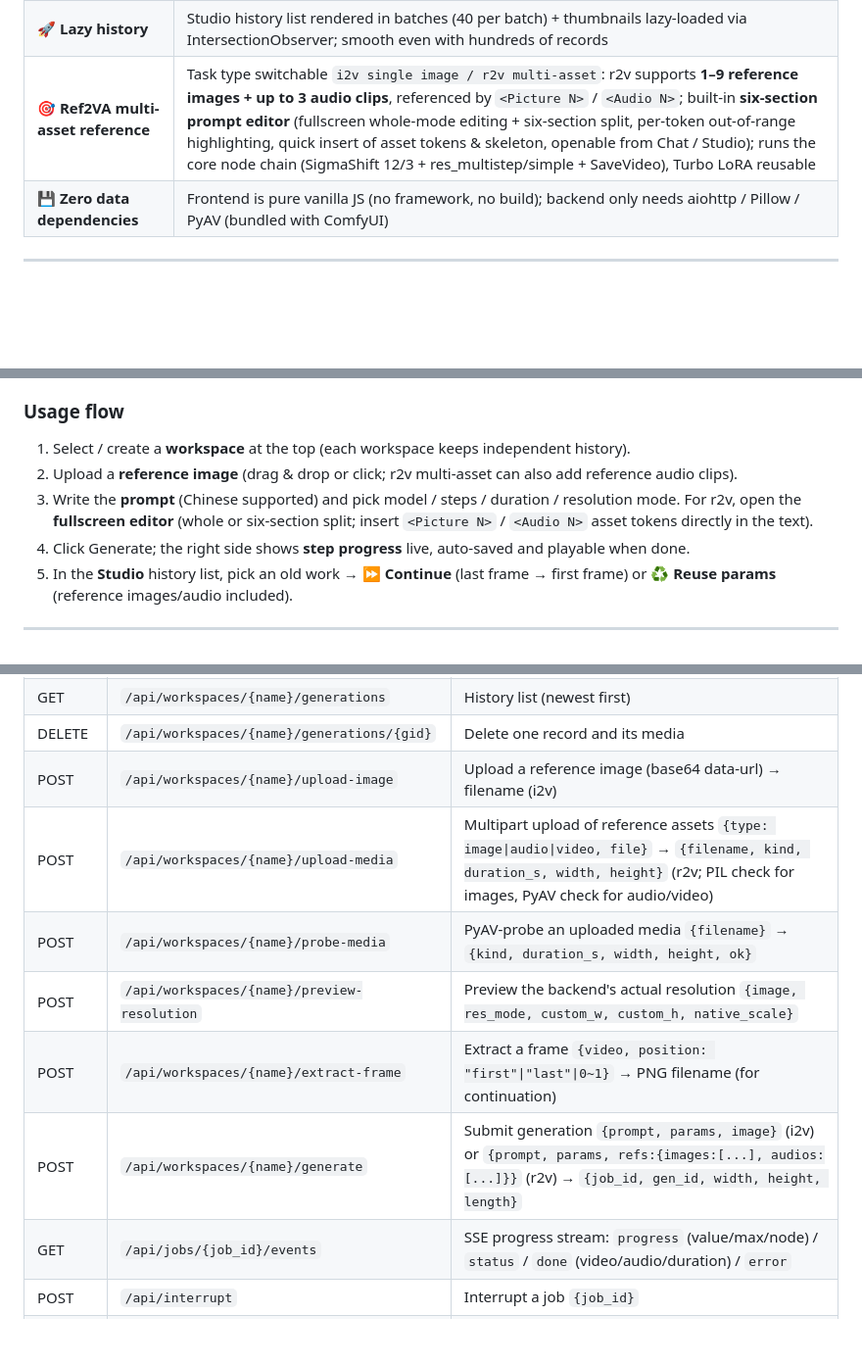
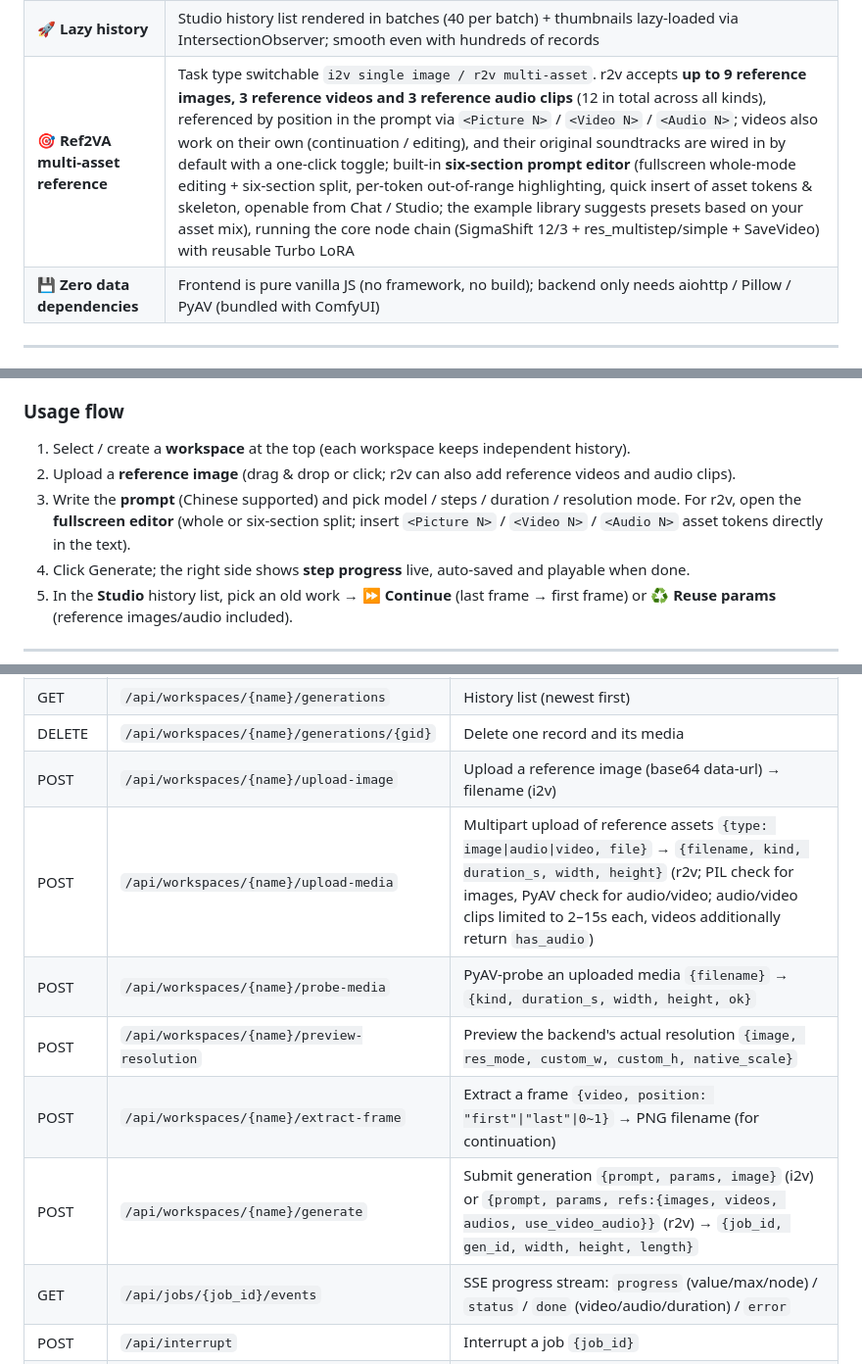
Before and after one commit to AntaresAlice/h3-webui, a Markdown page: README.en.md, 3 parts joined by grey strips. Shown at 98% size. Drawn GitHub-style; blank space fills up the shorter version.

```diff
--- a/README.en.md
+++ b/README.en.md
@@ -32,7 +32,7 @@
 | 🔧 **Turbo LoRA auto-matching** | Automatically picks the 4-step / 8-step turbo LoRA by step count; custom LoRA files also supported |
 | 🔊 **Native audio** | Outputs videos with sound directly (H3 native audio); draggable progress bar in the browser (Range streaming) |
 | 🚀 **Lazy history** | Studio history list rendered in batches (40 per batch) + thumbnails lazy-loaded via IntersectionObserver; smooth even with hundreds of records |
-| 🎯 **Ref2VA multi-asset reference** | Task type switchable `i2v single image / r2v multi-asset`: r2v supports **1–9 reference images + up to 3 audio clips**, referenced by `<Picture N>` / `<Audio N>`; built-in **six-section prompt editor** (fullscreen whole-mode editing + six-section split, per-token out-of-range highlighting, quick insert of asset tokens & skeleton, openable from Chat / Studio); runs the core node chain (SigmaShift 12/3 + res_multistep/simple + SaveVideo), Turbo LoRA reusable |
+| 🎯 **Ref2VA multi-asset reference** | Task type switchable `i2v single image / r2v multi-asset`. r2v accepts **up to 9 reference images, 3 reference videos and 3 reference audio clips** (12 in total across all kinds), referenced by position in the prompt via `<Picture N>` / `<Video N>` / `<Audio N>`; videos also work on their own (continuation / editing), and their original soundtracks are wired in by default with a one-click toggle; built-in **six-section prompt editor** (fullscreen whole-mode editing + six-section split, per-token out-of-range highlighting, quick insert of asset tokens & skeleton, openable from Chat / Studio; the example library suggests presets based on your asset mix), running the core node chain (SigmaShift 12/3 + res_multistep/simple + SaveVideo) with reusable Turbo LoRA |
 | 💾 **Zero data dependencies** | Frontend is pure vanilla JS (no framework, no build); backend only needs aiohttp / Pillow / PyAV (bundled with ComfyUI) |
 
 ---
@@ -123,8 +123,8 @@ Open **http://127.0.0.1:8080** in your browser.
 ### Usage flow
 
 1. Select / create a **workspace** at the top (each workspace keeps independent history).
-2. Upload a **reference image** (drag & drop or click; r2v multi-asset can also add reference audio clips).
-3. Write the **prompt** (Chinese supported) and pick model / steps / duration / resolution mode. For r2v, open the **fullscreen editor** (whole or six-section split; insert `<Picture N>` / `<Audio N>` asset tokens directly in the text).
+2. Upload a **reference image** (drag & drop or click; r2v can also add reference videos and audio clips).
+3. Write the **prompt** (Chinese supported) and pick model / steps / duration / resolution mode. For r2v, open the **fullscreen editor** (whole or six-section split; insert `<Picture N>` / `<Video N>` / `<Audio N>` asset tokens directly in the text).
 4. Click Generate; the right side shows **step progress** live, auto-saved and playable when done.
 5. In the **Studio** history list, pick an old work → **⏩ Continue** (last frame → first frame) or **♻️ Reuse params** (reference images/audio included).
 
@@ -200,11 +200,11 @@ All under the `/api` prefix, JSON:
 | GET | `/api/workspaces/{name}/generations` | History list (newest first) |
 | DELETE | `/api/workspaces/{name}/generations/{gid}` | Delete one record and its media |
 | POST | `/api/workspaces/{name}/upload-image` | Upload a reference image (base64 data-url) → filename (i2v) |
-| POST | `/api/workspaces/{name}/upload-media` | Multipart upload of reference assets `{type: image\|audio\|video, file}` → `{filename, kind, duration_s, width, height}` (r2v; PIL check for images, PyAV check for audio/video) |
+| POST | `/api/workspaces/{name}/upload-media` | Multipart upload of reference assets `{type: image\|audio\|video, file}` → `{filename, kind, duration_s, width, height}` (r2v; PIL check for images, PyAV check for audio/video; audio/video clips limited to 2–15s each, videos additionally return `has_audio`) |
 | POST | `/api/workspaces/{name}/probe-media` | PyAV-probe an uploaded media `{filename}` → `{kind, duration_s, width, height, ok}` |
 | POST | `/api/workspaces/{name}/preview-resolution` | Preview the backend's actual resolution `{image, res_mode, custom_w, custom_h, native_scale}` |
 | POST | `/api/workspaces/{name}/extract-frame` | Extract a frame `{video, position: "first"\|"last"\|0~1}` → PNG filename (for continuation) |
-| POST | `/api/workspaces/{name}/generate` | Submit generation `{prompt, params, image}` (i2v) or `{prompt, params, refs:{images:[...], audios:[...]}}` (r2v) → `{job_id, gen_id, width, height, length}` |
+| POST | `/api/workspaces/{name}/generate` | Submit generation `{prompt, params, image}` (i2v) or `{prompt, params, refs:{images, videos, audios, use_video_audio}}` (r2v) → `{job_id, gen_id, width, height, length}` |
 | GET | `/api/jobs/{job_id}/events` | SSE progress stream: `progress` (value/max/node) / `status` / `done` (video/audio/duration) / `error` |
 | POST | `/api/interrupt` | Interrupt a job `{job_id}` |
 | GET | `/api/workspaces/{name}/media/{file}` | Stream media (Range supported) |
```
Also changed, not shown: other parts of README.en.md (+4 -0 lines), README.md (+9 -5 lines).
